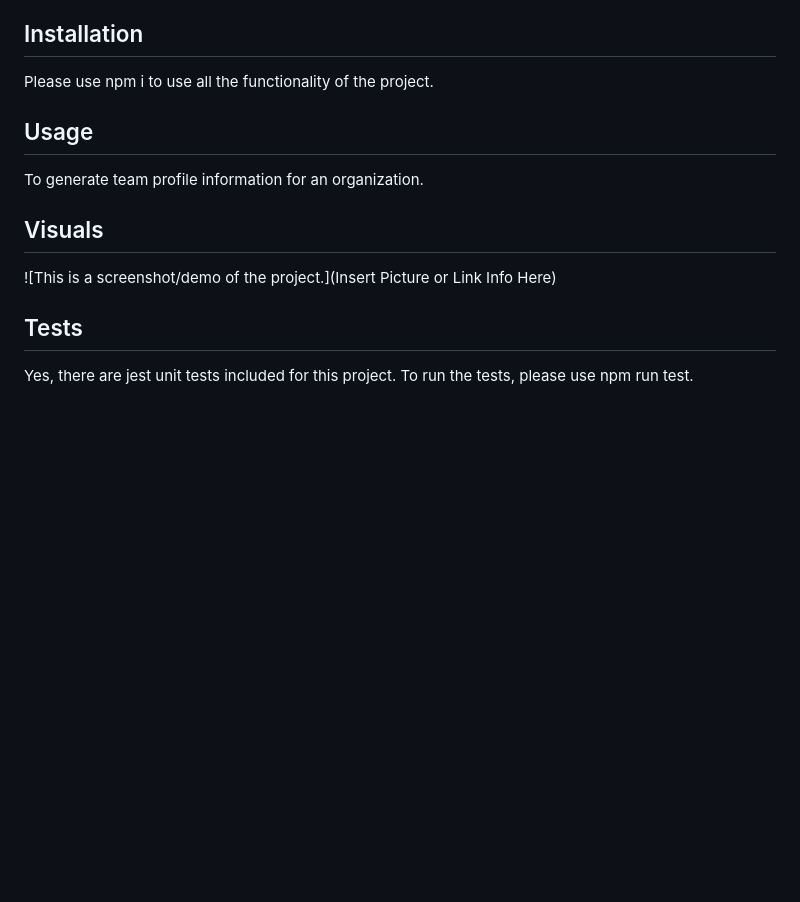
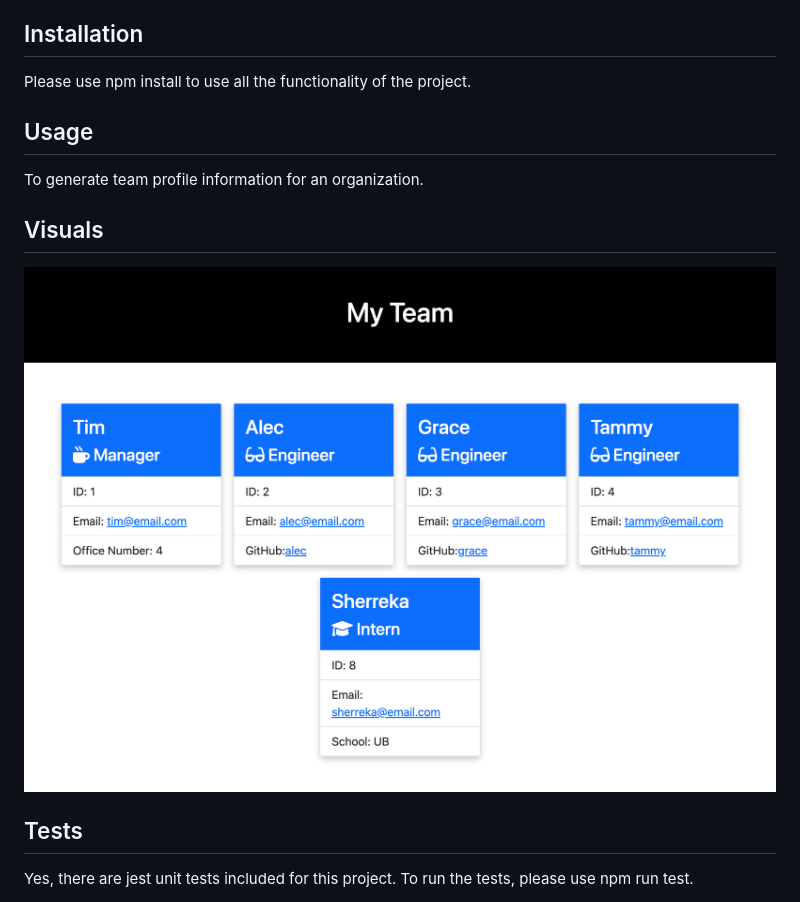
Before and after one commit to ssbbgm/team-profile-generator, a Markdown page: README.md, the part around the change. GitHub-like rendering; pictures changed too: dist/TeamProfileGeneratorScreenShot.png (added); blank space fills up the shorter version.

Commit message:
added more info to README

```diff
--- a/README.md
+++ b/README.md
@@ -21,13 +21,13 @@ This is a Node.js command-line application that takes in information about emplo
   - [Contact](#contact)
 
 ## Installation
-Please use npm i to use all the functionality of the project.
+Please use npm install to use all the functionality of the project.
 
 ## Usage
 To generate team profile information for an organization.
 
 ## Visuals
-![This is a screenshot/demo of the project.](Insert Picture or Link Info Here)
+![This is a screenshot/demo of the project.](./dist/TeamProfileGeneratorScreenShot.png)
 
 ## Tests
 
```
Also changed, not shown: 1 other file.
